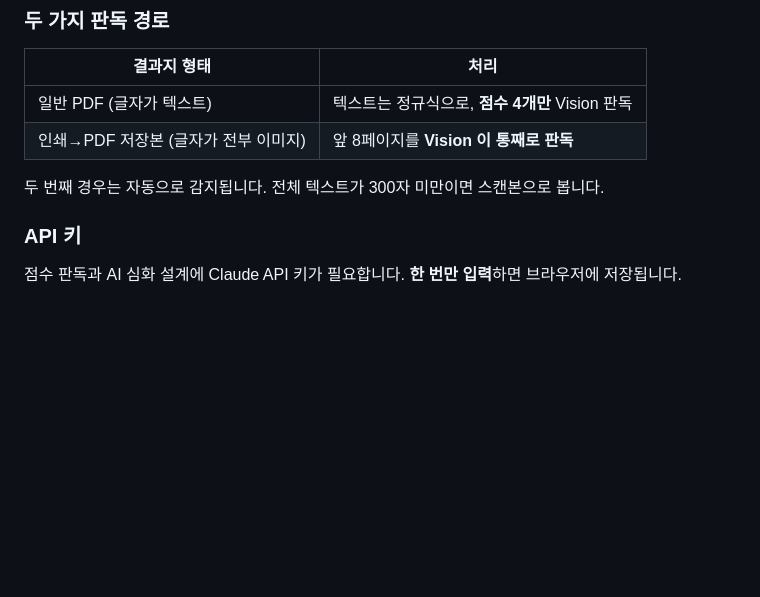
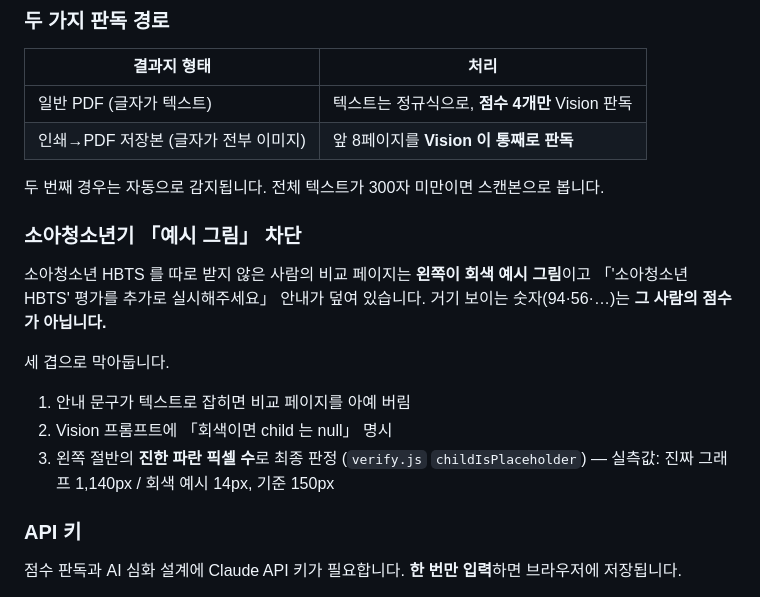
Before and after one commit to kjy62306230-cpu/HBTS_translator_students, a Markdown page: README.md, the part around the change. GitHub-like rendering; blank space fills up the shorter version.

Commit message:
README: 소아청소년기 예시 그림 차단 설명 추가

```diff
--- a/README.md
+++ b/README.md
@@ -29,6 +29,19 @@ HBTS 뇌 사고유형 검사 결과지를 **학생이 읽고 바로 실행할
 | 인쇄→PDF 저장본 (글자가 전부 이미지) | 앞 8페이지를 **Vision 이 통째로 판독** |
 
 두 번째 경우는 자동으로 감지됩니다. 전체 텍스트가 300자 미만이면 스캔본으로 봅니다.
+
+### 소아청소년기 「예시 그림」 차단
+
+소아청소년 HBTS 를 따로 받지 않은 사람의 비교 페이지는 **왼쪽이 회색 예시 그림**이고
+「'소아청소년 HBTS' 평가를 추가로 실시해주세요」 안내가 덮여 있습니다.
+거기 보이는 숫자(94·56·…)는 **그 사람의 점수가 아닙니다.**
+
+세 겹으로 막아둡니다.
+
+1. 안내 문구가 텍스트로 잡히면 비교 페이지를 아예 버림
+2. Vision 프롬프트에 「회색이면 child 는 null」 명시
+3. 왼쪽 절반의 **진한 파란 픽셀 수**로 최종 판정 (`verify.js` `childIsPlaceholder`)
+   — 실측값: 진짜 그래프 1,140px / 회색 예시 14px, 기준 150px
 
 ### API 키
 
```
